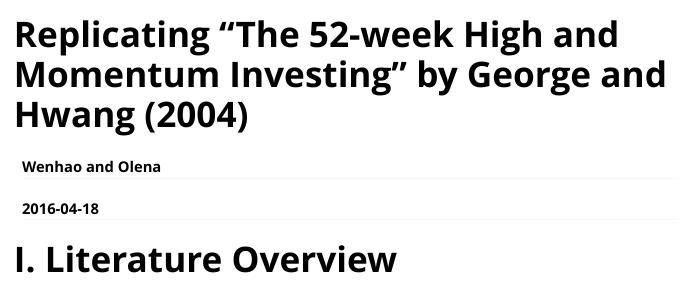
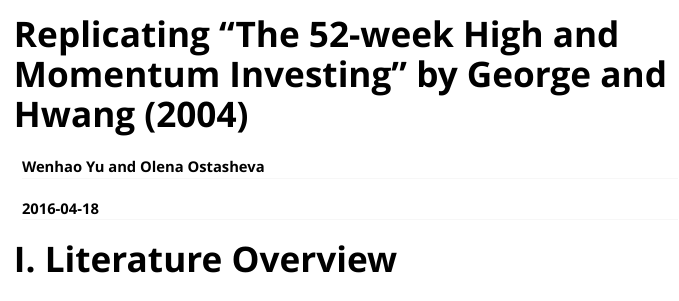
Before and after one commit to wenhaowhy/ReplicationProject, an R Markdown document (Vignettes/my-vignette.Rmd): the page in a window 1100 px wide, from its top. Rendered offline with R 4.5, knitr and Pandoc, with nearby package versions.

Commit message:
git commit -m "Update Lit ovrview"

```diff
--- a/Vignettes/my-vignette.Rmd
+++ b/Vignettes/my-vignette.Rmd
@@ -1,6 +1,6 @@
 ---
 title: Replicating "The 52-week High and Momentum Investing" by George and Hwang (2004)
-author: Wenhao and Olena
+author: Wenhao Yu and Olena Ostasheva
 date: "`r Sys.Date()`"
 output: rmarkdown::html_vignette
 vignette: >
```
